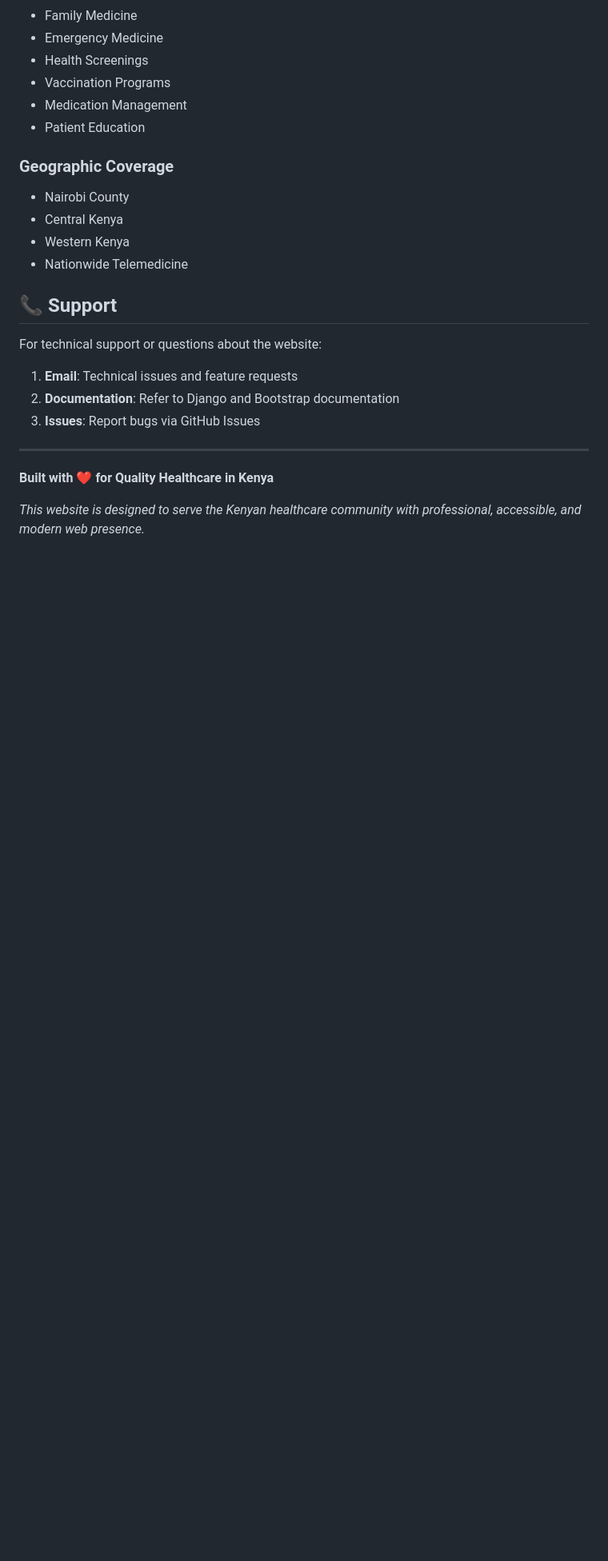
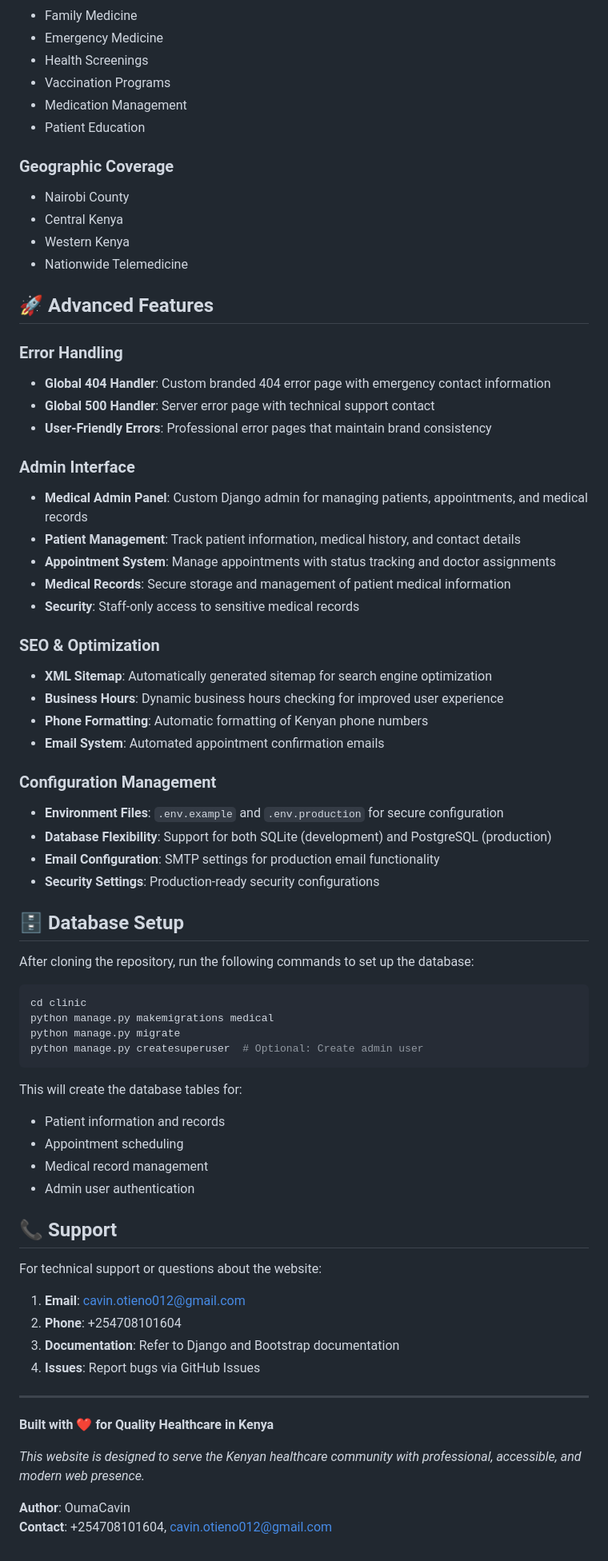
Before and after one commit to OumaCavin/clinic, a Markdown page: README.md, the part around the change. Shown: that part at 80% size. Drawn GitHub-style; blank space fills up the shorter version.

Commit message:
Update README with advanced features and database setup instructions
Added comprehensive documentation for:
- Global error handlers (404/500 pages)
- Medical admin interface features
- SEO optimization with sitemap
- Environment configuration management
- Database setup instructions
- Enhanced support and contact information

Author: OumaCavin

````diff
--- a/README.md
+++ b/README.md
@@ -311,16 +311,63 @@ This project is licensed under the MIT License - see the LICENSE file for detail
 - Western Kenya
 - Nationwide Telemedicine
 
+## 🚀 Advanced Features
+
+### Error Handling
+- **Global 404 Handler**: Custom branded 404 error page with emergency contact information
+- **Global 500 Handler**: Server error page with technical support contact
+- **User-Friendly Errors**: Professional error pages that maintain brand consistency
+
+### Admin Interface
+- **Medical Admin Panel**: Custom Django admin for managing patients, appointments, and medical records
+- **Patient Management**: Track patient information, medical history, and contact details
+- **Appointment System**: Manage appointments with status tracking and doctor assignments
+- **Medical Records**: Secure storage and management of patient medical information
+- **Security**: Staff-only access to sensitive medical records
+
+### SEO & Optimization
+- **XML Sitemap**: Automatically generated sitemap for search engine optimization
+- **Business Hours**: Dynamic business hours checking for improved user experience
+- **Phone Formatting**: Automatic formatting of Kenyan phone numbers
+- **Email System**: Automated appointment confirmation emails
+
+### Configuration Management
+- **Environment Files**: `.env.example` and `.env.production` for secure configuration
+- **Database Flexibility**: Support for both SQLite (development) and PostgreSQL (production)
+- **Email Configuration**: SMTP settings for production email functionality
+- **Security Settings**: Production-ready security configurations
+
+## 🗄️ Database Setup
+
+After cloning the repository, run the following commands to set up the database:
+
+```bash
+cd clinic
+python manage.py makemigrations medical
+python manage.py migrate
+python manage.py createsuperuser  # Optional: Create admin user
+```
+
+This will create the database tables for:
+- Patient information and records
+- Appointment scheduling
+- Medical record management
+- Admin user authentication
+
 ## 📞 Support
 
 For technical support or questions about the website:
 
-1. **Email**: Technical issues and feature requests
-2. **Documentation**: Refer to Django and Bootstrap documentation
-3. **Issues**: Report bugs via GitHub Issues
+1. **Email**: cavin.otieno012@gmail.com
+2. **Phone**: +254708101604
+3. **Documentation**: Refer to Django and Bootstrap documentation
+4. **Issues**: Report bugs via GitHub Issues
 
 ---
 
 **Built with ❤️ for Quality Healthcare in Kenya**
 
 *This website is designed to serve the Kenyan healthcare community with professional, accessible, and modern web presence.*
+
+**Author**: OumaCavin
+**Contact**: +254708101604, cavin.otieno012@gmail.com
````
